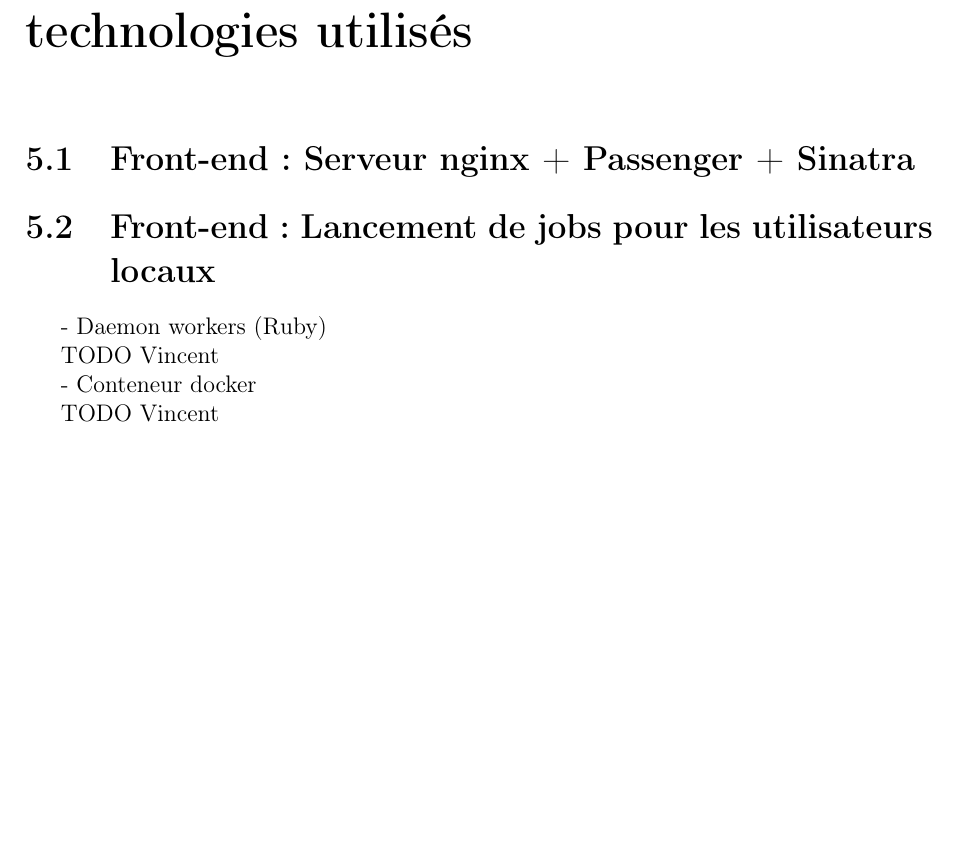
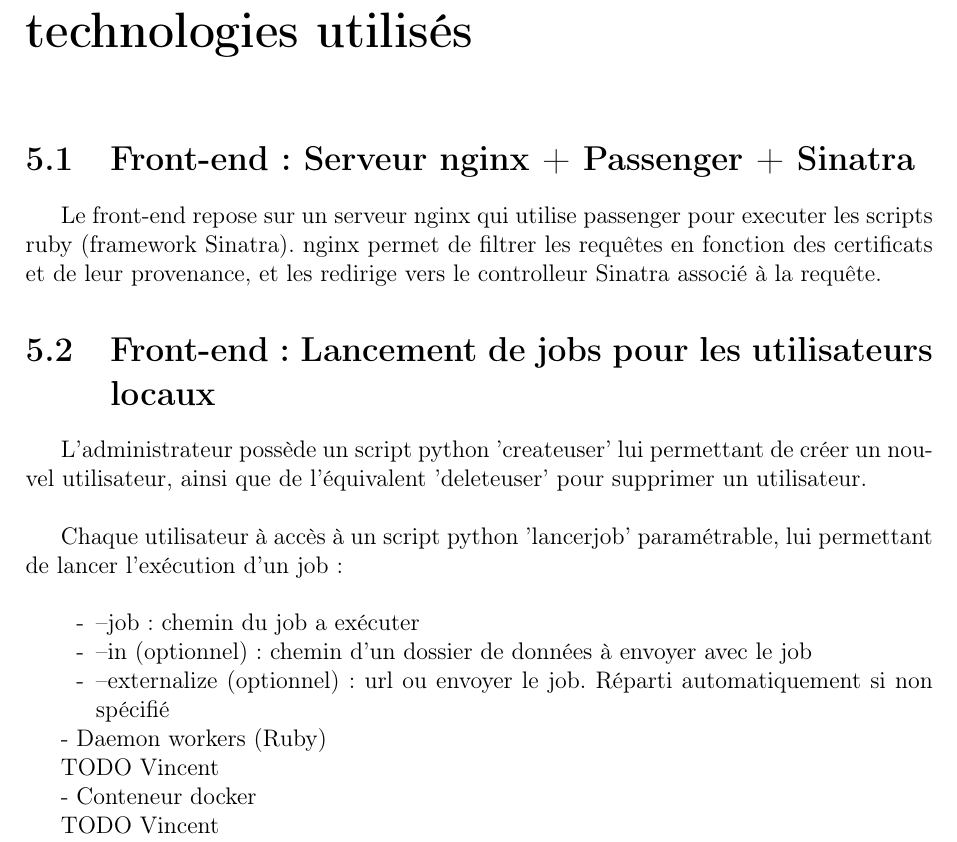
Before and after one commit to Vince300/CIS, a LaTeX document (rapport/main.tex, which reads rapport/doc_outils.tex): part of page 12 of 13, cut so that both start at the same text, the shorter picture padded with empty space. Compiled offline with pdfLaTeX.

Commit message:
doc outils

```diff
--- a/rapport/doc_outils.tex
+++ b/rapport/doc_outils.tex
@@ -4,11 +4,19 @@
 
 \section{Front-end : Serveur nginx + Passenger + Sinatra}
 
-
+Le front-end repose sur un serveur nginx qui utilise passenger pour executer les scripts ruby (framework Sinatra).
+nginx permet de filtrer les requêtes en fonction des certificats et de leur provenance, et les redirige vers le controlleur Sinatra associé à la requête.
 
 \section{Front-end : Lancement de jobs pour les utilisateurs locaux}
 
+L'administrateur possède un script python 'createuser' lui permettant de créer un nouvel utilisateur, ainsi que de l'équivalent 'deleteuser' pour supprimer un utilisateur. \\
 
+Chaque utilisateur à accès à un script python 'lancerjob' paramétrable, lui permettant de lancer l'exécution d'un job :\\
+\begin{itemize}
+\item[-] --job : chemin du job a exécuter
+\item[-] --in (optionnel) : chemin d'un dossier de données à envoyer avec le job
+\item[-] --externalize (optionnel) : url ou envoyer le job. Réparti automatiquement si non spécifié
+\end{itemize}
 
 - Daemon workers (Ruby)
 
```
